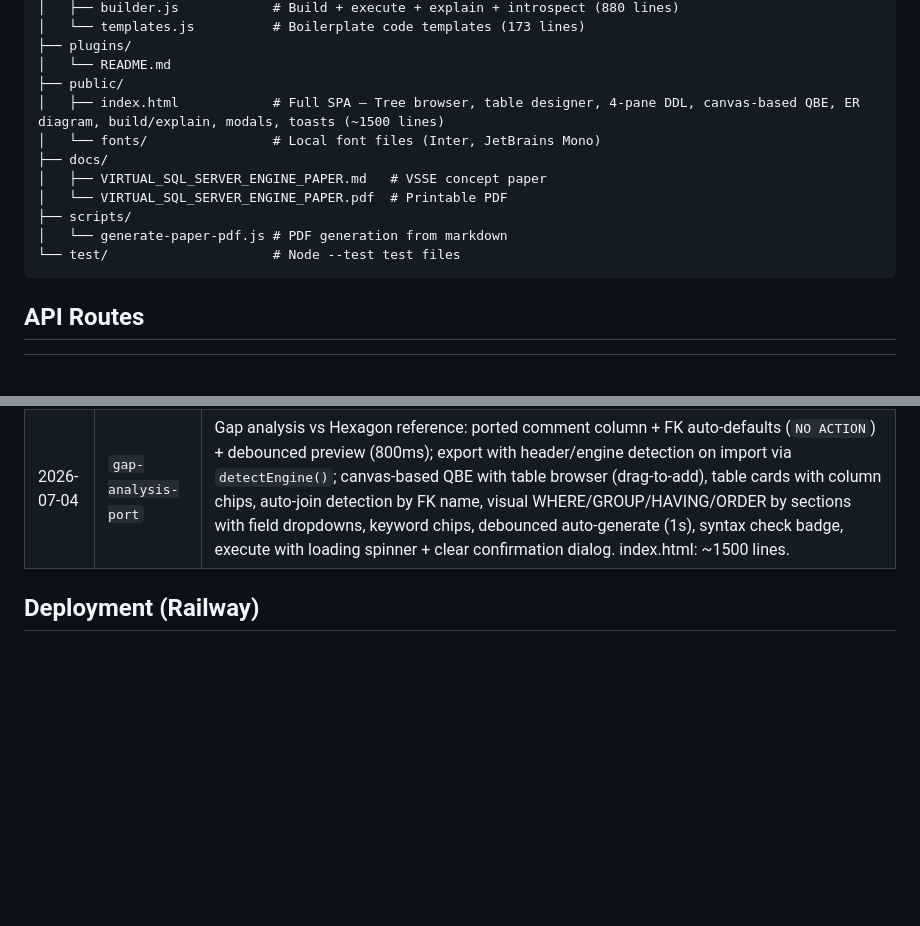
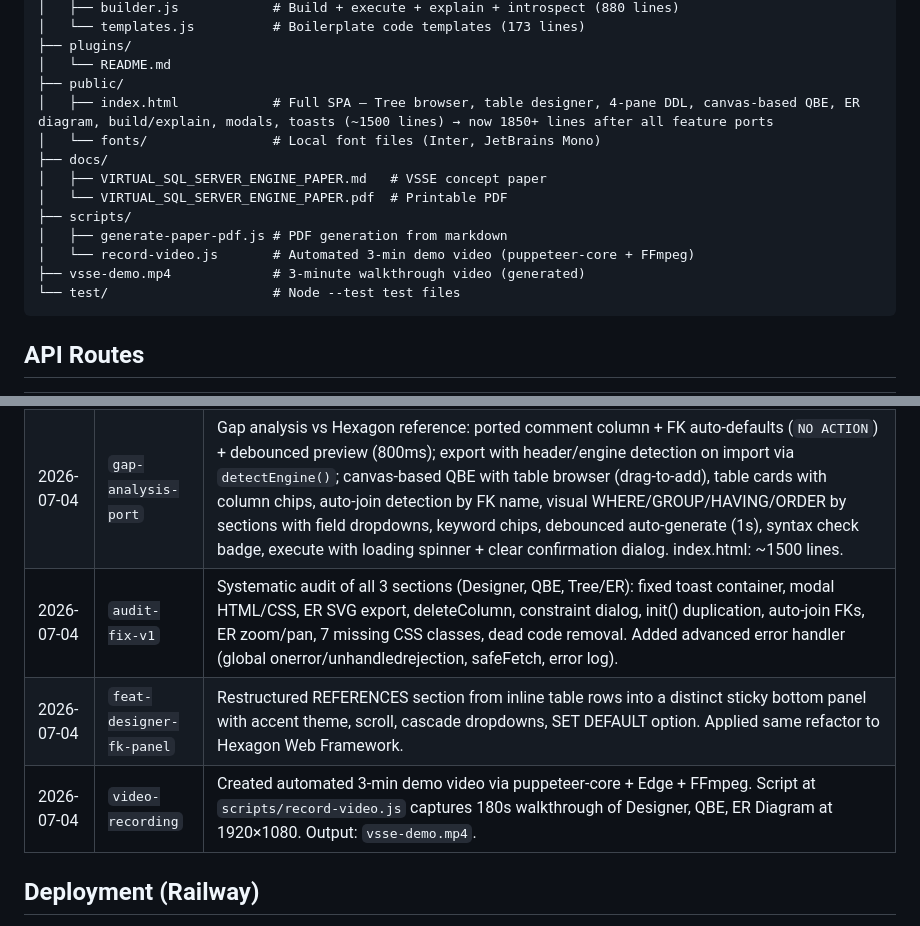
Before and after one commit to SowinySoft/4WD-Virtual-SQL-Server-Engine-Schema-Builder, a Markdown page: AGENTS.md, 2 parts joined by grey strips. GitHub-like rendering; blank space fills up the shorter version.

Commit message:
docs: update AGENTS.md with FK panel refactor + video recording

````diff
--- a/AGENTS.md
+++ b/AGENTS.md
@@ -31,13 +31,15 @@ A standalone Express server implementing the **Virtual SQL Server Engine (VSSE)*
 ├── plugins/
 │   └── README.md
 ├── public/
-│   ├── index.html            # Full SPA — Tree browser, table designer, 4-pane DDL, canvas-based QBE, ER diagram, build/explain, modals, toasts (~1500 lines)
+│   ├── index.html            # Full SPA — Tree browser, table designer, 4-pane DDL, canvas-based QBE, ER diagram, build/explain, modals, toasts (~1500 lines) → now 1850+ lines after all feature ports
 │   └── fonts/                # Local font files (Inter, JetBrains Mono)
 ├── docs/
 │   ├── VIRTUAL_SQL_SERVER_ENGINE_PAPER.md   # VSSE concept paper
 │   └── VIRTUAL_SQL_SERVER_ENGINE_PAPER.pdf  # Printable PDF
 ├── scripts/
-│   └── generate-paper-pdf.js # PDF generation from markdown
+│   ├── generate-paper-pdf.js # PDF generation from markdown
+│   └── record-video.js       # Automated 3-min demo video (puppeteer-core + FFmpeg)
+├── vsse-demo.mp4             # 3-minute walkthrough video (generated)
 └── test/                     # Node --test test files
 ```
 
@@ -96,6 +98,9 @@ This is commit 1 — standalone project forked from Hexagon Web Framework v3.14.
 | 2026-07-04 | `refactor-spa` | Major refactor: extracted routes.js from index.js, refactored server.js to 20 lines, full SPA index.html (5 tabs), local fonts, added test/ dir, port 4005, type map expansion |
 | 2026-07-04 | `squash-spa-v2` | Ported 12 features from Hexagon reference: tree browser (localStorage), table designer (FK/PK/UK inline), code editor (VIEW/FUNCTION/PROCEDURE/TRIGGER), 4-pane SQL grid, build/explain output, QBE canvas (tables/joins/conditions/group/order/union/keywords/results), ER diagram (SVG), modals, toasts, import/export SQL, schema/role forms, keyboard shortcuts. index.html: 633→1396 lines. |
 | 2026-07-04 | `gap-analysis-port` | Gap analysis vs Hexagon reference: ported comment column + FK auto-defaults (`NO ACTION`) + debounced preview (800ms); export with header/engine detection on import via `detectEngine()`; canvas-based QBE with table browser (drag-to-add), table cards with column chips, auto-join detection by FK name, visual WHERE/GROUP/HAVING/ORDER by sections with field dropdowns, keyword chips, debounced auto-generate (1s), syntax check badge, execute with loading spinner + clear confirmation dialog. index.html: ~1500 lines. |
+| 2026-07-04 | `audit-fix-v1` | Systematic audit of all 3 sections (Designer, QBE, Tree/ER): fixed toast container, modal HTML/CSS, ER SVG export, deleteColumn, constraint dialog, init() duplication, auto-join FKs, ER zoom/pan, 7 missing CSS classes, dead code removal. Added advanced error handler (global onerror/unhandledrejection, safeFetch, error log). |
+| 2026-07-04 | `feat-designer-fk-panel` | Restructured REFERENCES section from inline table rows into a distinct sticky bottom panel with accent theme, scroll, cascade dropdowns, SET DEFAULT option. Applied same refactor to Hexagon Web Framework. |
+| 2026-07-04 | `video-recording` | Created automated 3-min demo video via puppeteer-core + Edge + FFmpeg. Script at `scripts/record-video.js` captures 180s walkthrough of Designer, QBE, ER Diagram at 1920×1080. Output: `vsse-demo.mp4`. |
 
 ## Deployment (Railway)
 
````
